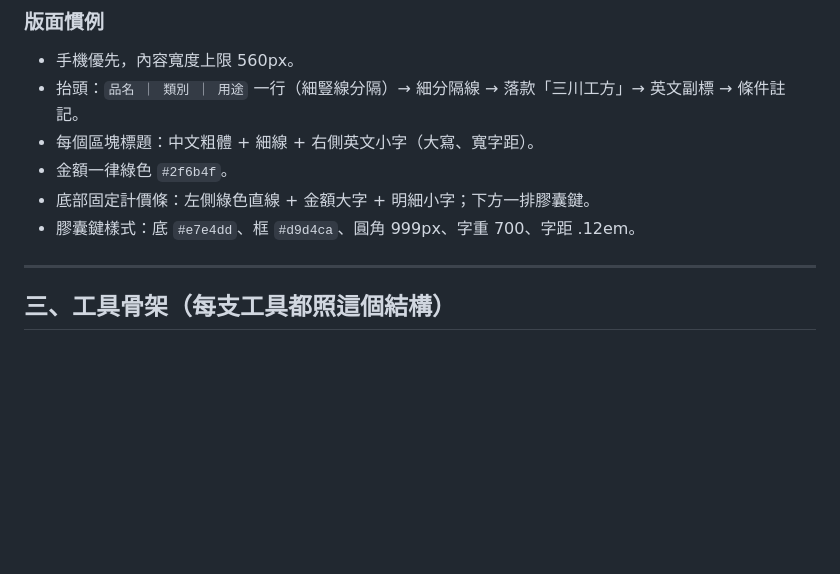
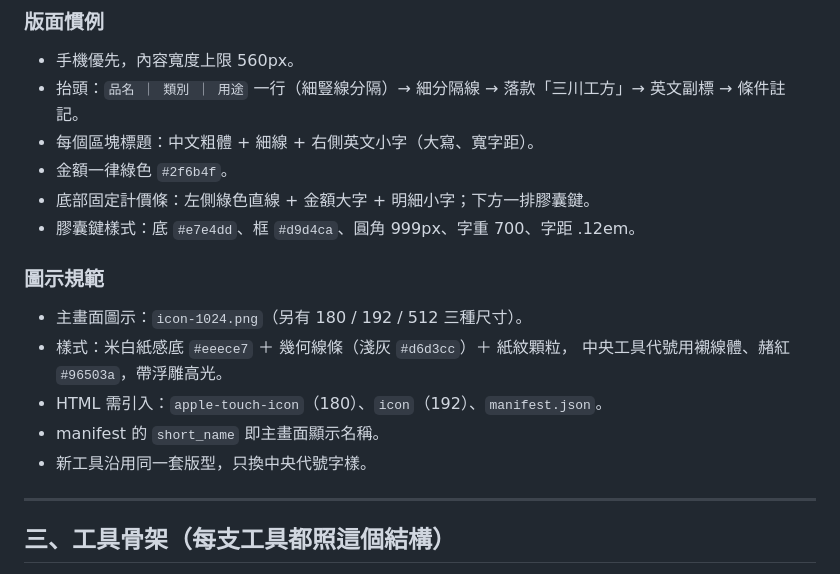
Before and after one commit to heaven2935-code/SPC-QUOTEE, a Markdown page: CLAUDE.md, the part around the change. Rendered like a GitHub page; blank space fills up the shorter version.

Commit message:
document icon spec

```diff
--- a/CLAUDE.md
+++ b/CLAUDE.md
@@ -53,6 +53,15 @@
 - 金額一律綠色 `#2f6b4f`。
 - 底部固定計價條：左側綠色直線 + 金額大字 + 明細小字；下方一排膠囊鍵。
 - 膠囊鍵樣式：底 `#e7e4dd`、框 `#d9d4ca`、圓角 999px、字重 700、字距 .12em。
+
+
+### 圖示規範
+- 主畫面圖示：`icon-1024.png`（另有 180 / 192 / 512 三種尺寸）。
+- 樣式：米白紙感底 `#eeece7` ＋ 幾何線條（淺灰 `#d6d3cc`）＋ 紙紋顆粒，
+  中央工具代號用襯線體、赭紅 `#96503a`，帶浮雕高光。
+- HTML 需引入：`apple-touch-icon`（180）、`icon`（192）、`manifest.json`。
+- manifest 的 `short_name` 即主畫面顯示名稱。
+- 新工具沿用同一套版型，只換中央代號字樣。
 
 ---
 
```
